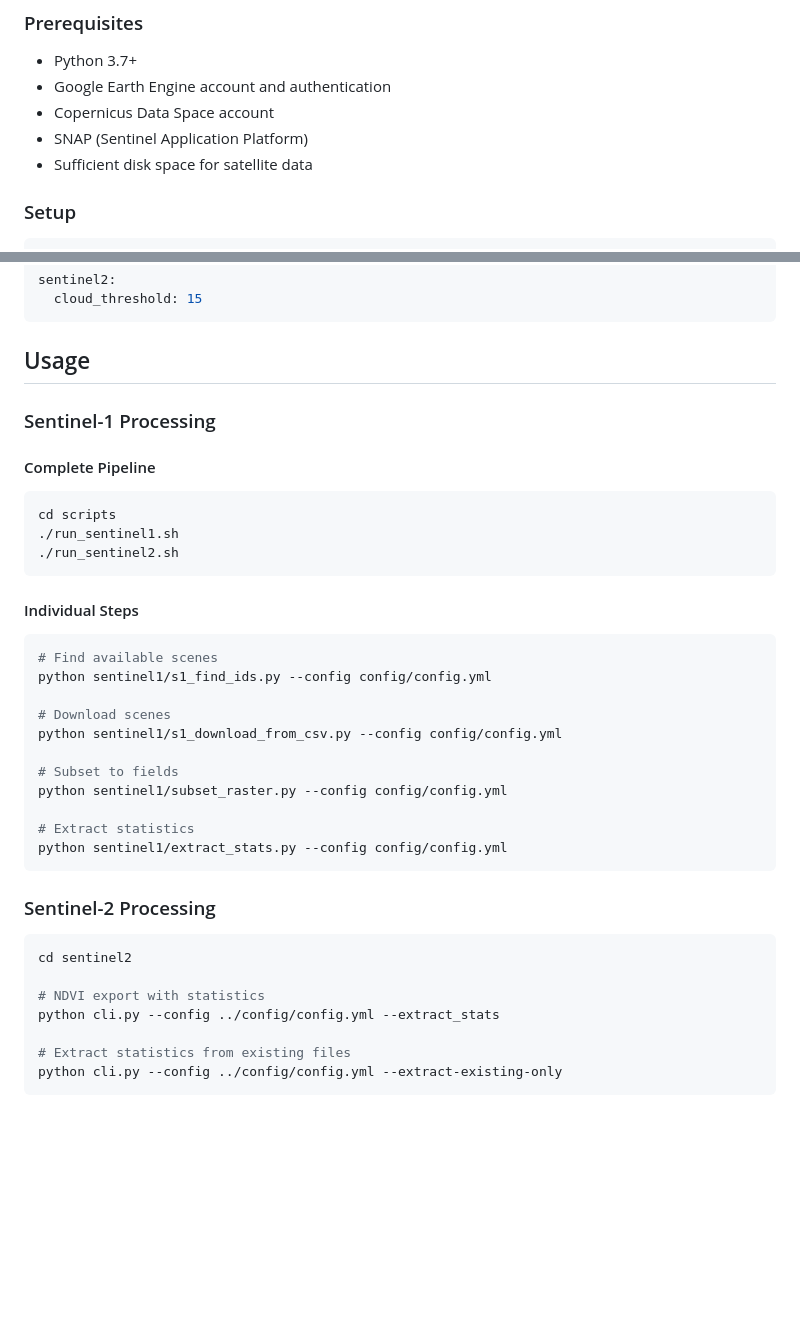
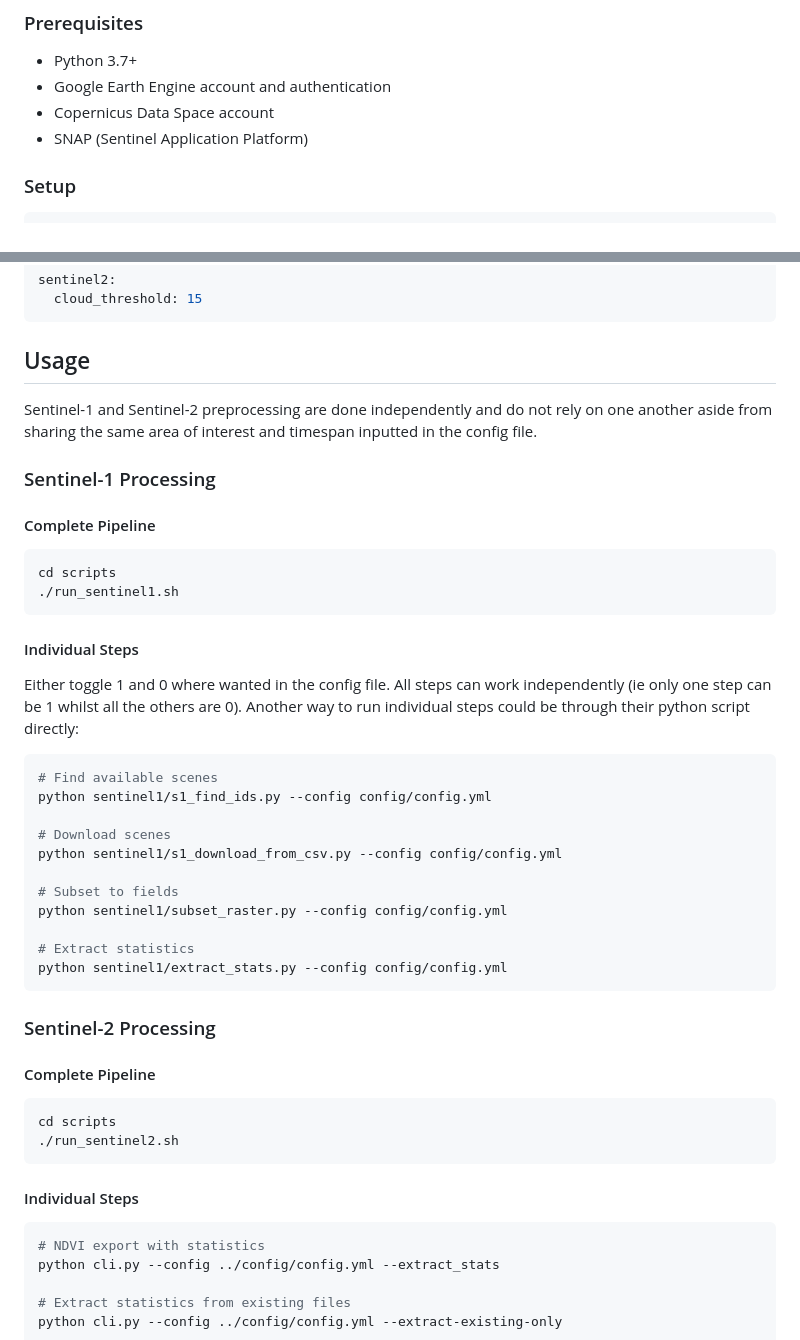
Before and after one commit to MarionDugue/SCOUT-sentinel-processor, a Markdown page: README.md, 2 parts joined by grey strips. Drawn GitHub-style; blank space fills up the shorter version.

````diff
--- a/README.md
+++ b/README.md
@@ -76,7 +74,6 @@ SCOUT_preprocess/
 - Google Earth Engine account and authentication
 - Copernicus Data Space account
 - SNAP (Sentinel Application Platform)
-- Sufficient disk space for satellite data
 
 ### Setup
 
@@ -125,6 +122,7 @@ sentinel2:
 ```
 
 ## Usage
+Sentinel-1 and Sentinel-2 preprocessing are done independently and do not rely on one another aside from sharing the same area of interest and timespan inputted in the config file.
 
 ### Sentinel-1 Processing
 
@@ -132,10 +130,10 @@ sentinel2:
 ```bash
 cd scripts
 ./run_sentinel1.sh
-./run_sentinel2.sh
 ```
 
 #### Individual Steps
+Either toggle 1 and 0 where wanted in the config file. All steps can work independently (ie only one step can be 1 whilst all the others are 0). Another way to run individual steps could be through their python script directly:
 ```bash
 # Find available scenes
 python sentinel1/s1_find_ids.py --config config/config.yml
@@ -152,9 +150,14 @@ python sentinel1/extract_stats.py --config config/config.yml
 
 ### Sentinel-2 Processing
 
+#### Complete Pipeline
 ```bash
-cd sentinel2
+cd scripts
+./run_sentinel2.sh
+```
 
+#### Individual Steps
+```bash
 # NDVI export with statistics
 python cli.py --config ../config/config.yml --extract_stats
 
````
Also changed, not shown: other parts of README.md (+10 -64 lines).
